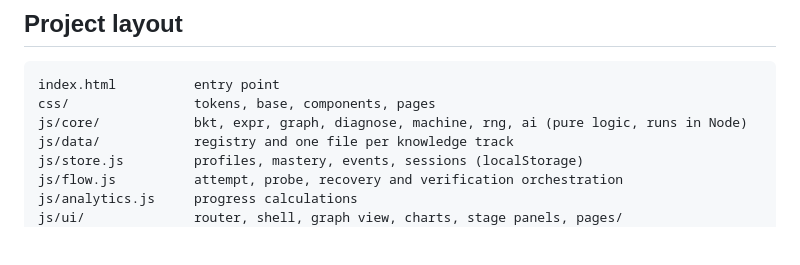
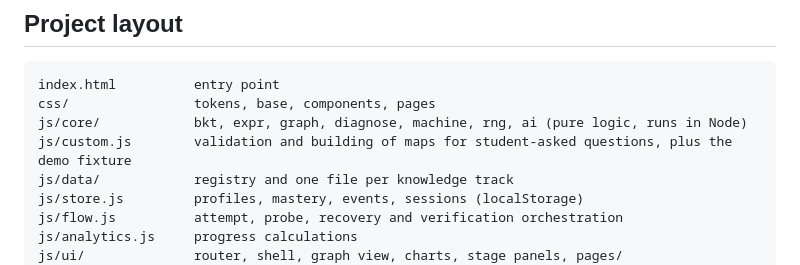
Before and after one commit to ShazaibXD/mindtrance, a Markdown page: README.md, the part around the change. Rendered like a GitHub page; blank space fills up the shorter version.

Commit message:
docs: list custom.js in the README project layout
Co-Authored-By: Claude Sonnet 5.5 <noreply@anthropic.com>

```diff
--- a/README.md
+++ b/README.md
@@ -96,6 +96,7 @@ Use **Reset demo data** in the guide panel to start over.
 index.html          entry point
 css/                tokens, base, components, pages
 js/core/            bkt, expr, graph, diagnose, machine, rng, ai (pure logic, runs in Node)
+js/custom.js        validation and building of maps for student-asked questions, plus the demo fixture
 js/data/            registry and one file per knowledge track
 js/store.js         profiles, mastery, events, sessions (localStorage)
 js/flow.js          attempt, probe, recovery and verification orchestration
```
